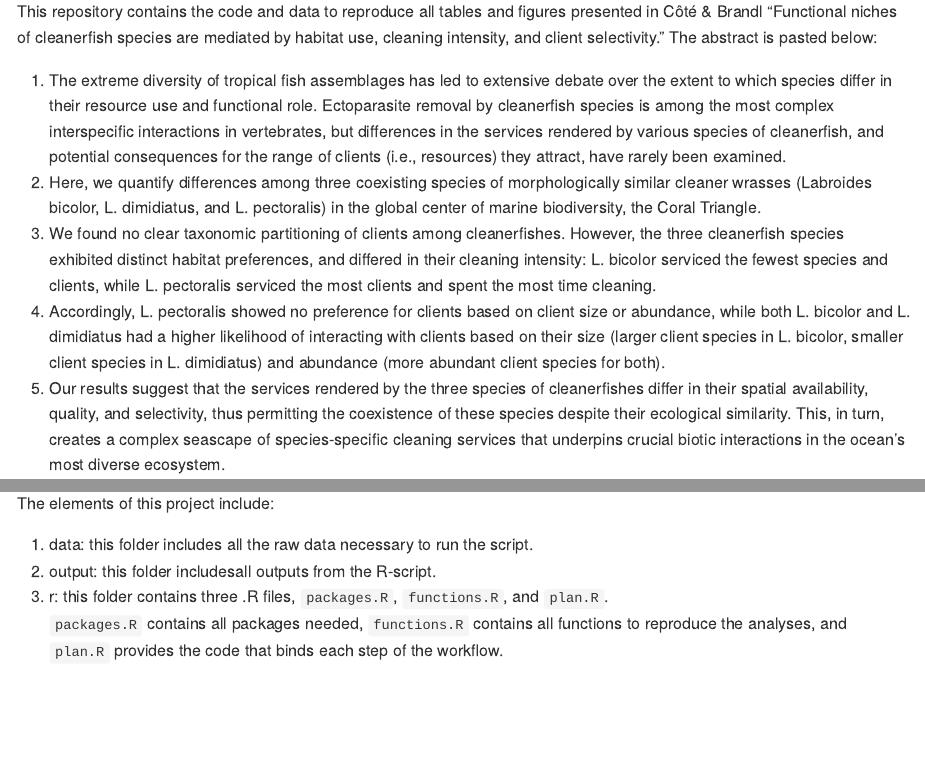
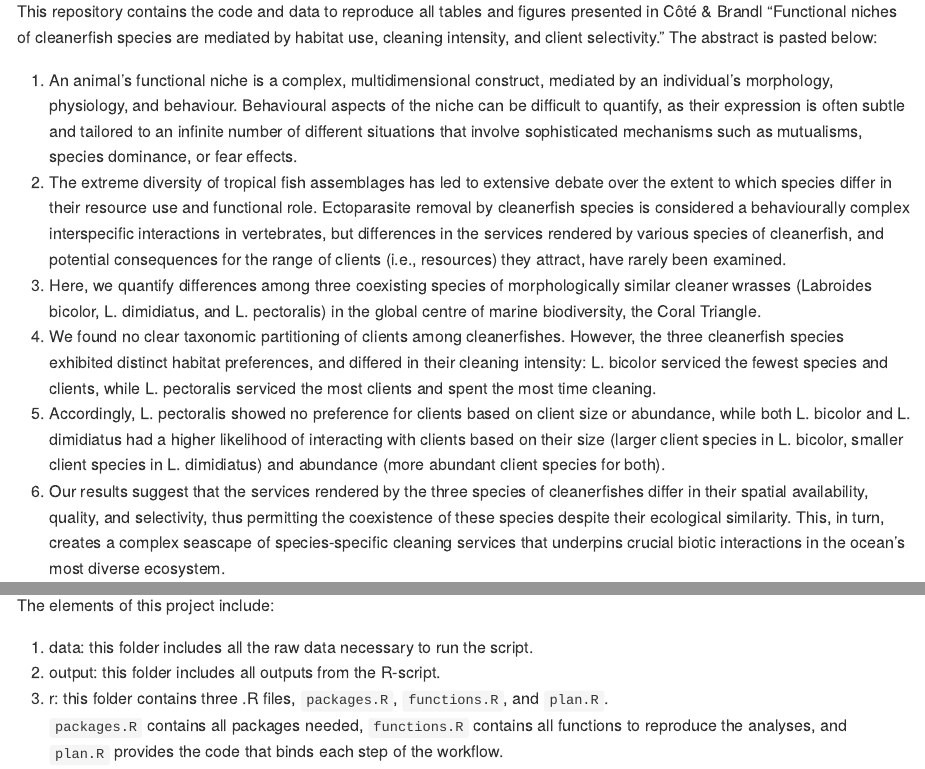
Before and after one commit to simonjbrandl/labroides_niches, an R Markdown document (README.Rmd): the page in a window 1100 px wide, from 320 px down, and a second part further down, joined at a grey line. Rendered offline with R 4.5, knitr and Pandoc, with nearby package versions.

Commit message:
Updated Readme before submission

```diff
--- a/README.Rmd
+++ b/README.Rmd
@@ -14,11 +14,13 @@ output:
 This repository contains the code and data to reproduce all tables and
 figures presented in Côté & Brandl “Functional niches of cleanerfish species are mediated by habitat use, cleaning intensity, and client selectivity.” The abstract is pasted below:
 
-1.	The extreme diversity of tropical fish assemblages has led to extensive debate over the extent to which species differ in their resource use and functional role. Ectoparasite removal by cleanerfish species is among the most complex interspecific interactions in vertebrates, but differences in the services rendered by various species of cleanerfish, and potential consequences for the range of clients (i.e., resources) they attract, have rarely been examined.
-2.	Here, we quantify differences among three coexisting species of morphologically similar cleaner wrasses (Labroides bicolor, L. dimidiatus, and L. pectoralis) in the global center of marine biodiversity, the Coral Triangle.
-3.	We found no clear taxonomic partitioning of clients among cleanerfishes. However, the three cleanerfish species exhibited distinct habitat preferences, and differed in their cleaning intensity: L. bicolor serviced the fewest species and clients, while L. pectoralis serviced the most clients and spent the most time cleaning.
-4.	Accordingly, L. pectoralis showed no preference for clients based on client size or abundance, while both L. bicolor and L. dimidiatus had a higher likelihood of interacting with clients based on their size (larger client species in L. bicolor, smaller client species in L. dimidiatus) and abundance (more abundant client species for both).
-5.	Our results suggest that the services rendered by the three species of cleanerfishes differ in their spatial availability, quality, and selectivity, thus permitting the coexistence of these species despite their ecological similarity. This, in turn, creates a complex seascape of species-specific cleaning services that underpins crucial biotic interactions in the ocean’s most diverse ecosystem.
+1.	An animal’s functional niche is a complex, multidimensional construct, mediated by an individual’s morphology, physiology, and behaviour. Behavioural aspects of the niche can be difficult to quantify, as their expression is often subtle and tailored to an infinite number of different situations that involve sophisticated mechanisms such as mutualisms, species dominance, or fear effects.
+2.	The extreme diversity of tropical fish assemblages has led to extensive debate over the extent to which species differ in their resource use and functional role. Ectoparasite removal by cleanerfish species is considered a behaviourally complex interspecific interactions in vertebrates, but differences in the services rendered by various species of cleanerfish, and potential consequences for the range of clients (i.e., resources) they attract, have rarely been examined.
+3.	Here, we quantify differences among three coexisting species of morphologically similar cleaner wrasses (Labroides bicolor, L. dimidiatus, and L. pectoralis) in the global centre of marine biodiversity, the Coral Triangle.
+4.	We found no clear taxonomic partitioning of clients among cleanerfishes. However, the three cleanerfish species exhibited distinct habitat preferences, and differed in their cleaning intensity: L. bicolor serviced the fewest species and clients, while L. pectoralis serviced the most clients and spent the most time cleaning.
+5.	Accordingly, L. pectoralis showed no preference for clients based on client size or abundance, while both L. bicolor and L. dimidiatus had a higher likelihood of interacting with clients based on their size (larger client species in L. bicolor, smaller client species in L. dimidiatus) and abundance (more abundant client species for both).
+6.	Our results suggest that the services rendered by the three species of cleanerfishes differ in their spatial availability, quality, and selectivity, thus permitting the coexistence of these species despite their ecological similarity. This, in turn, creates a complex seascape of species-specific cleaning services that underpins crucial biotic interactions in the ocean’s most diverse ecosystem.
+
 
 ## Instructions
 All analyses for the current project were done in R, using the drake pipeline [drake](https://github.com/ropensci/drake). You can use drake to compile all models, figures, and tables.
@@ -46,7 +48,7 @@ The elements of this project include:
 
 1.  data: this folder includes all the raw data necessary to run the
     script.
-2.  output: this folder includesall outputs from the R-script.
+2.  output: this folder includes all outputs from the R-script.
 3.  r: this folder contains three .R files, `packages.R`, `functions.R`,
     and `plan.R`.
     `packages.R` contains all packages needed, `functions.R` contains
```
